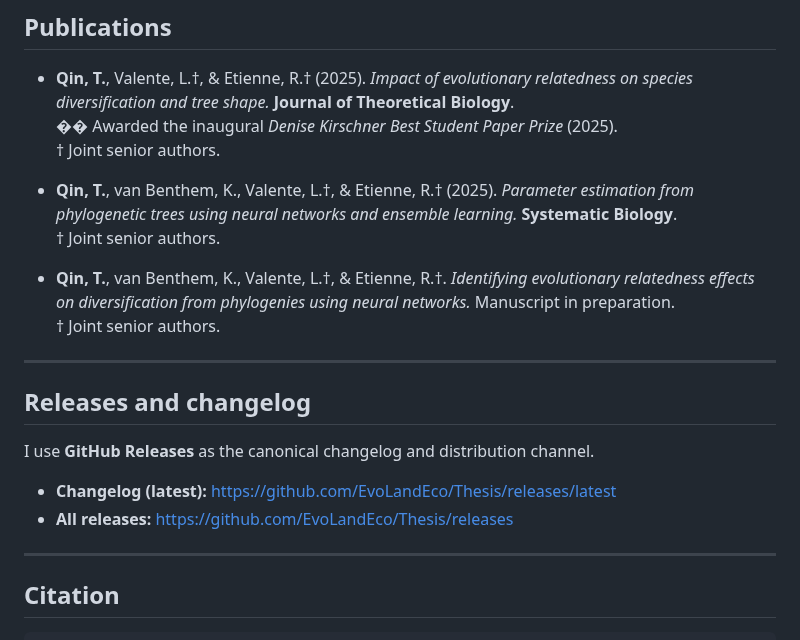
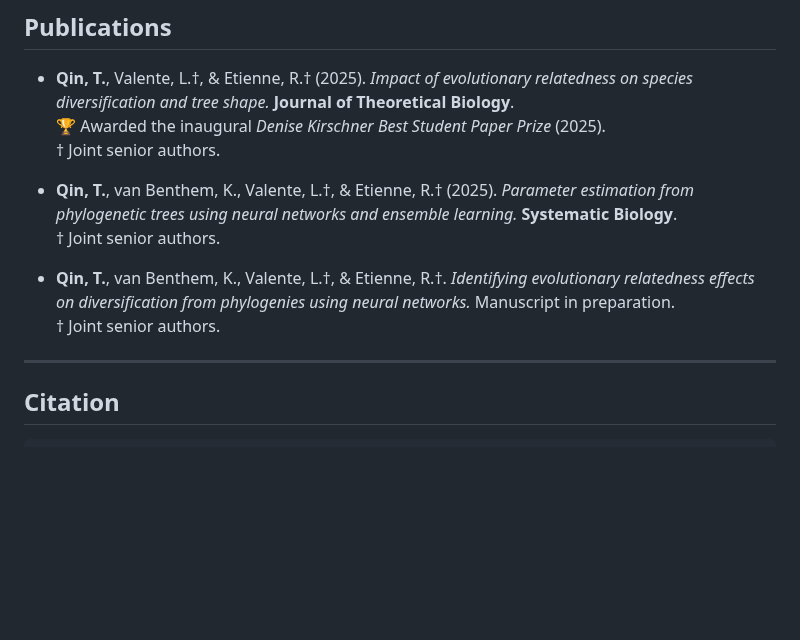
Before and after one commit to EvoLandEco/Thesis, a Markdown page: readme.md, the part around the change. Drawn GitHub-style; blank space fills up the shorter version.

Commit message:
Update publications and remove releases section
Updated award emoji in publications and removed releases section.

```diff
--- a/readme.md
+++ b/readme.md
@@ -63,7 +63,7 @@ If you use Overleaf’s GitHub integration, link this repository to your Overlea
 ## Publications
 
 - **Qin, T.**, Valente, L.†, & Etienne, R.† (2025). *Impact of evolutionary relatedness on species diversification and tree shape.* **Journal of Theoretical Biology**.
-  �� Awarded the inaugural *Denise Kirschner Best Student Paper Prize* (2025).
+  🏆 Awarded the inaugural *Denise Kirschner Best Student Paper Prize* (2025).
   † Joint senior authors.
 
 - **Qin, T.**, van Benthem, K., Valente, L.†, & Etienne, R.† (2025). *Parameter estimation from phylogenetic trees using neural networks and ensemble learning.* **Systematic Biology**.
@@ -71,15 +71,6 @@ If you use Overleaf’s GitHub integration, link this repository to your Overlea
 
 - **Qin, T.**, van Benthem, K., Valente, L.†, & Etienne, R.†. *Identifying evolutionary relatedness effects on diversification from phylogenies using neural networks.* Manuscript in preparation.
   † Joint senior authors.
-
----
-
-## Releases and changelog
-
-I use **GitHub Releases** as the canonical changelog and distribution channel.
-
-- **Changelog (latest):** https://github.com/EvoLandEco/Thesis/releases/latest
-- **All releases:** https://github.com/EvoLandEco/Thesis/releases
 
 ---
 
```
